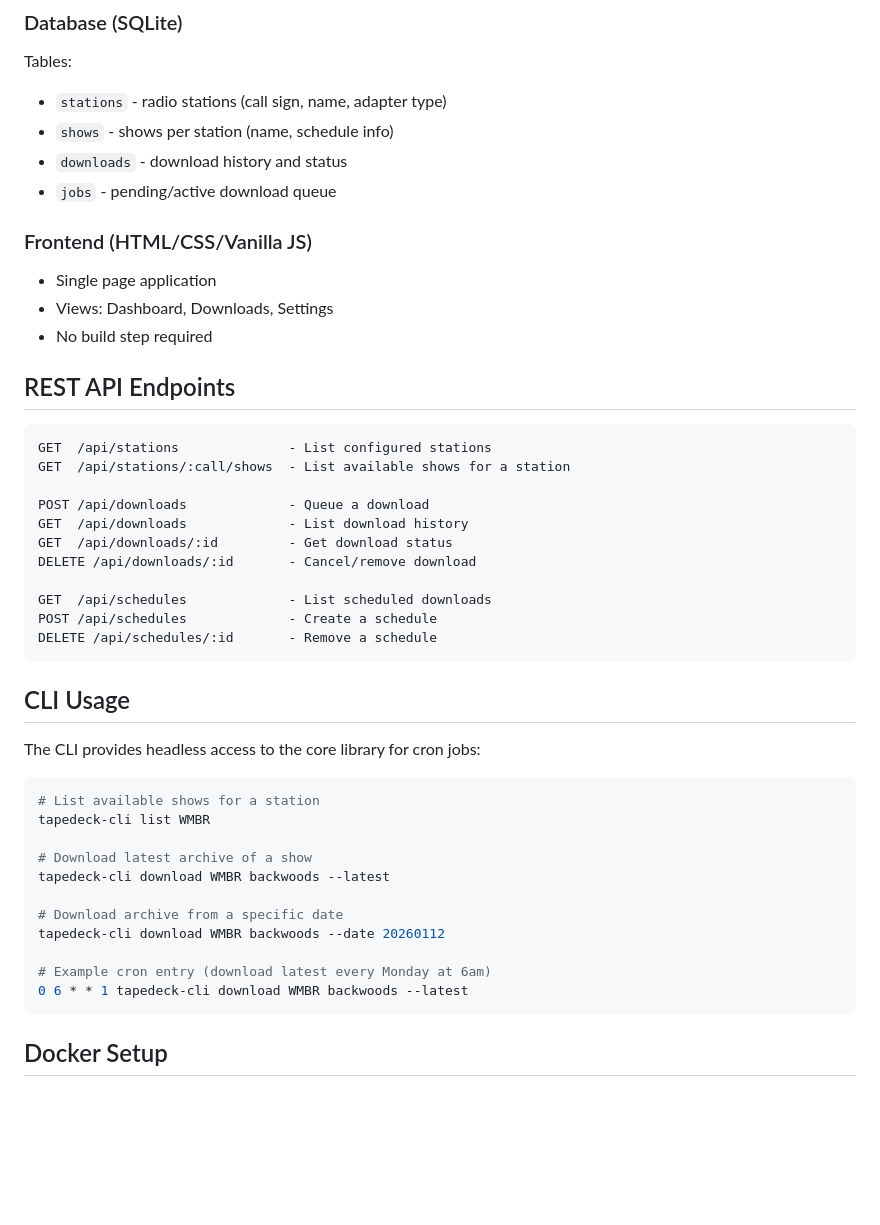
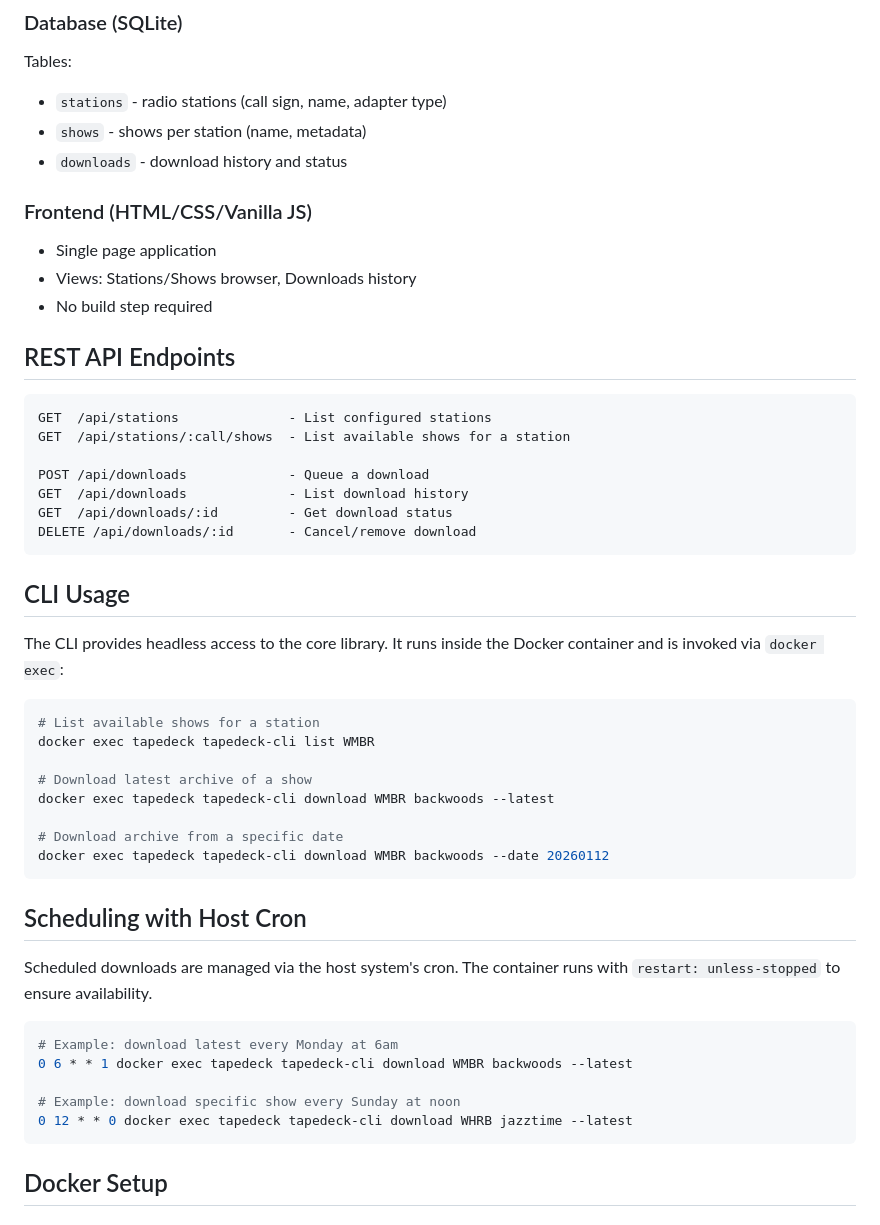
Before and after one commit to jrnewton/tapedeck2026, a Markdown page: DESIGN.md, the part around one of its changes. Drawn GitHub-style; blank space fills up the shorter version.

````diff
--- a/DESIGN.md
+++ b/DESIGN.md
@@ -88,14 +87,13 @@ Thin layer over the core library:
 
 Tables:
 - `stations` - radio stations (call sign, name, adapter type)
-- `shows` - shows per station (name, schedule info)
+- `shows` - shows per station (name, metadata)
 - `downloads` - download history and status
-- `jobs` - pending/active download queue
 
 ### Frontend (HTML/CSS/Vanilla JS)
 
 - Single page application
-- Views: Dashboard, Downloads, Settings
+- Views: Stations/Shows browser, Downloads history
 - No build step required
 
 ## REST API Endpoints
@@ -108,28 +106,33 @@ POST /api/downloads             - Queue a download
 GET  /api/downloads             - List download history
 GET  /api/downloads/:id         - Get download status
 DELETE /api/downloads/:id       - Cancel/remove download
-
-GET  /api/schedules             - List scheduled downloads
-POST /api/schedules             - Create a schedule
-DELETE /api/schedules/:id       - Remove a schedule
 ```
 
 ## CLI Usage
 
-The CLI provides headless access to the core library for cron jobs:
+The CLI provides headless access to the core library. It runs inside the Docker container and is invoked via `docker exec`:
 
 ```bash
 # List available shows for a station
-tapedeck-cli list WMBR
+docker exec tapedeck tapedeck-cli list WMBR
 
 # Download latest archive of a show
-tapedeck-cli download WMBR backwoods --latest
+docker exec tapedeck tapedeck-cli download WMBR backwoods --latest
 
 # Download archive from a specific date
-tapedeck-cli download WMBR backwoods --date 20260112
+docker exec tapedeck tapedeck-cli download WMBR backwoods --date 20260112
+```
 
-# Example cron entry (download latest every Monday at 6am)
-0 6 * * 1 tapedeck-cli download WMBR backwoods --latest
+## Scheduling with Host Cron
+
+Scheduled downloads are managed via the host system's cron. The container runs with `restart: unless-stopped` to ensure availability.
+
+```bash
+# Example: download latest every Monday at 6am
+0 6 * * 1 docker exec tapedeck tapedeck-cli download WMBR backwoods --latest
+
+# Example: download specific show every Sunday at noon
+0 12 * * 0 docker exec tapedeck tapedeck-cli download WHRB jazztime --latest
 ```
 
 ## Docker Setup
````
Also changed, not shown: other parts of DESIGN.md (+40 -42 lines).
